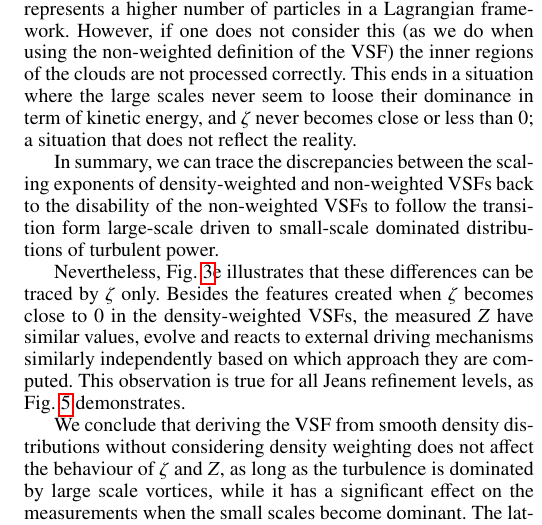
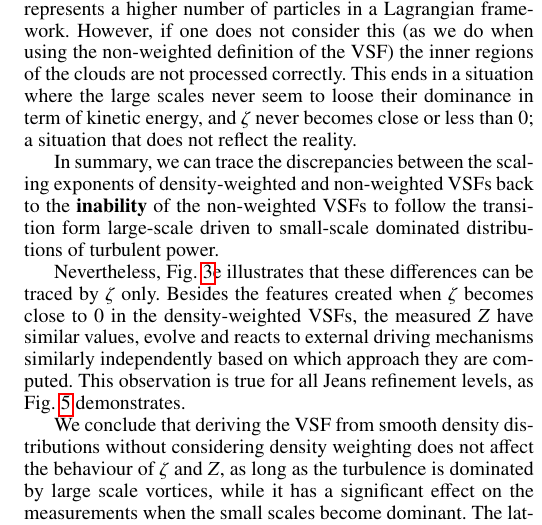
Before and after one commit to ba29534/chira2018, a LaTeX paper (chira2018.tex, which reads 04_discussion.tex): part of one column of page 12 of 13, cut so that both start at the same text. Compiled offline with pdfLaTeX.

Commit message:
implemented additional change; without moving text

```diff
--- a/04_discussion.tex
+++ b/04_discussion.tex
@@ -211,7 +211,7 @@ In this case, the density weighting becomes crucial to compensate for the fact t
 However, if one does not consider this (as we do when using the non-weighted definition of the VSF) the inner regions of the clouds are not processed correctly.
 This ends in a situation where the large scales never seem to loose their dominance in term of kinetic energy, and $\zeta$ never becomes close or less than 0; a situation that does not reflect the reality.
 
-In summary, we can trace the discrepancies between the scaling exponents of density-weighted and non-weighted VSFs back to the disability of the non-weighted VSFs to follow the transition form large-scale driven to small-scale dominated distributions of turbulent power.
+In summary, we can trace the discrepancies between the scaling exponents of density-weighted and non-weighted VSFs back to the \textbf{inability} of the non-weighted VSFs to follow the transition form large-scale driven to small-scale dominated distributions of turbulent power.
 
 
 Nevertheless, Fig.~\ref{pic:results:z_all}e illustrates that these differences can be traced by $\zeta$ only.
```
